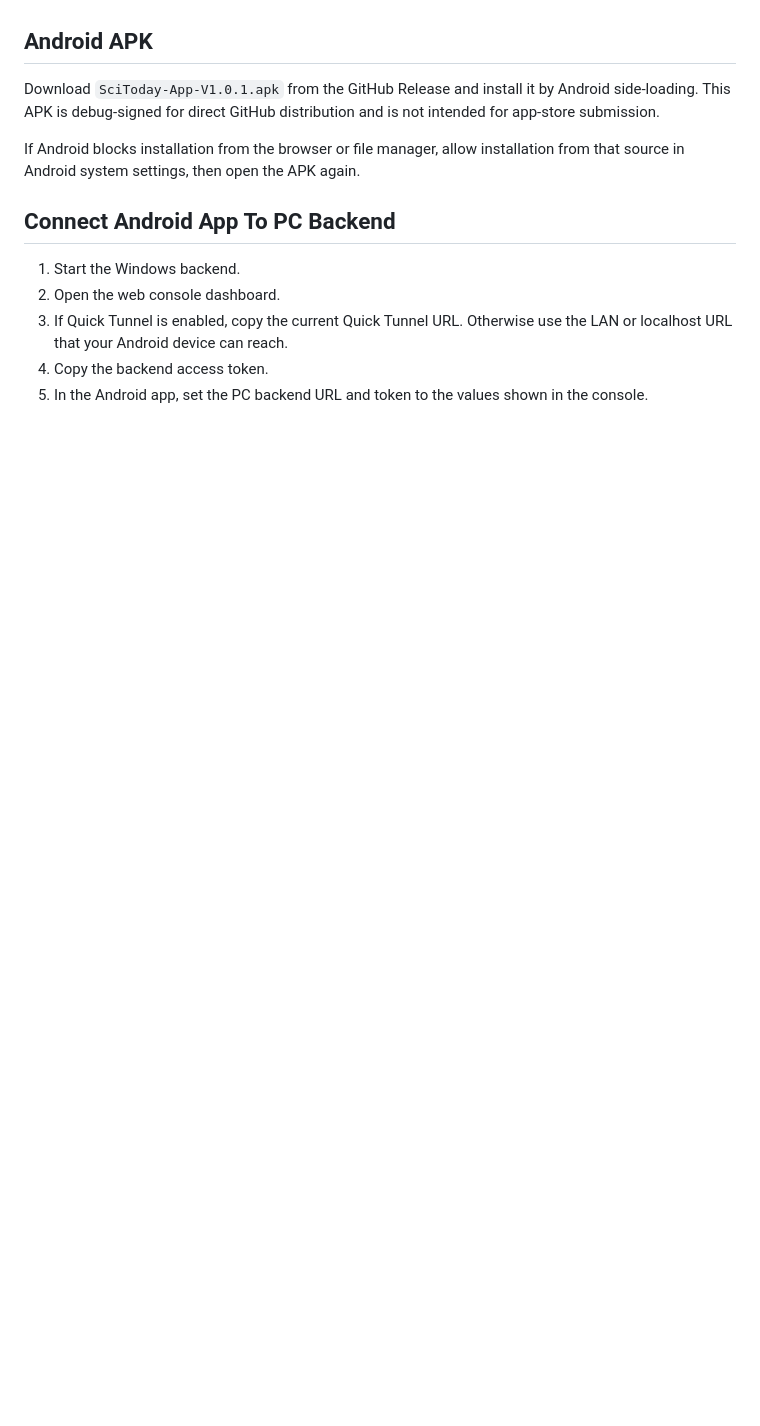
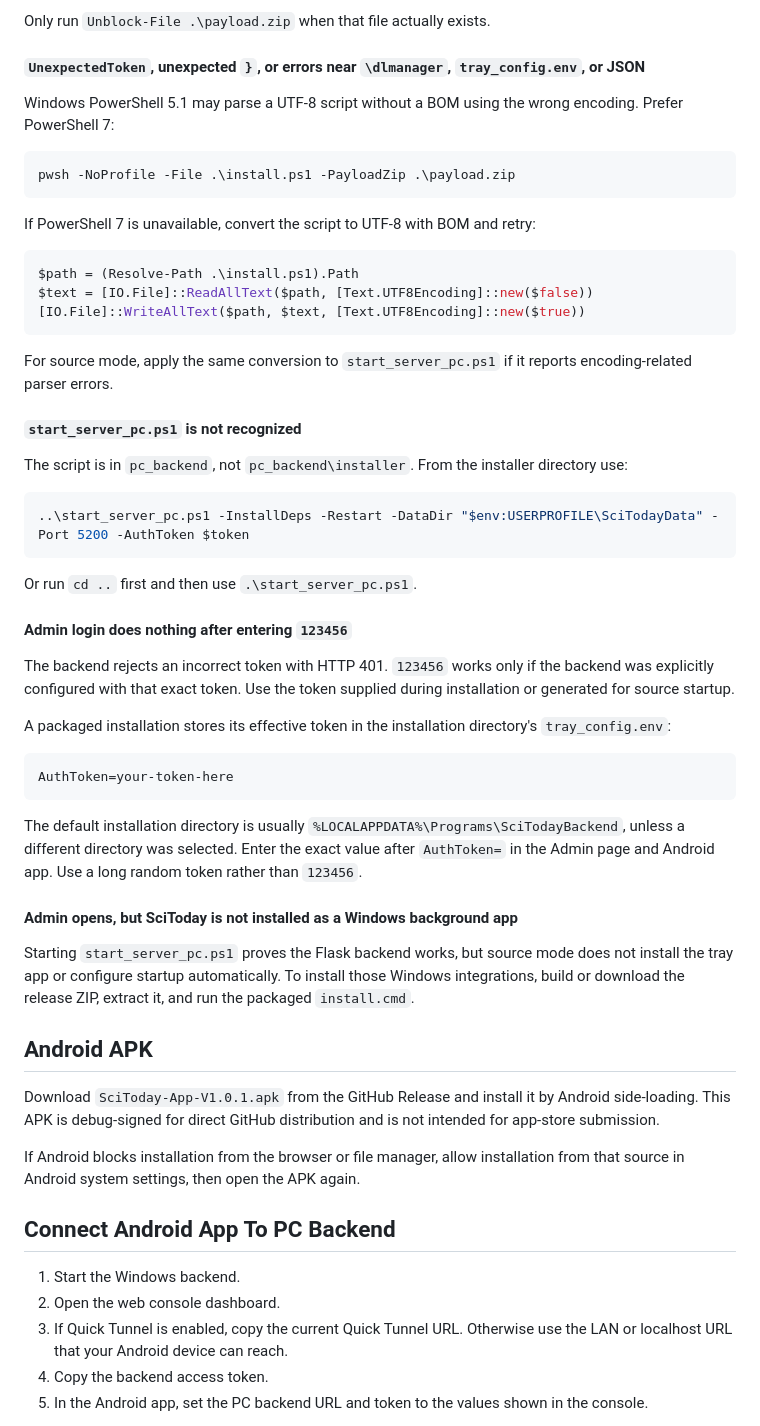
Before and after one commit to hhhHarding/SciToday, a Markdown page: README.md, the part around one of its changes. Rendered like a GitHub page; blank space fills up the shorter version.

````diff
--- a/README.md
+++ b/README.md
@@ -95,3 +130,48 @@ Generated package files are written to `pc_backend/dist/` and are ignored by Git
+Only run `Unblock-File .\payload.zip` when that file actually exists.
+
+#### `UnexpectedToken`, unexpected `}`, or errors near `\dlmanager`, `tray_config.env`, or JSON
+
+Windows PowerShell 5.1 may parse a UTF-8 script without a BOM using the wrong encoding. Prefer PowerShell 7:
+
+```powershell
+pwsh -NoProfile -File .\install.ps1 -PayloadZip .\payload.zip
+```
+
+If PowerShell 7 is unavailable, convert the script to UTF-8 with BOM and retry:
+
+```powershell
+$path = (Resolve-Path .\install.ps1).Path
+$text = [IO.File]::ReadAllText($path, [Text.UTF8Encoding]::new($false))
+[IO.File]::WriteAllText($path, $text, [Text.UTF8Encoding]::new($true))
+```
+
+For source mode, apply the same conversion to `start_server_pc.ps1` if it reports encoding-related parser errors.
+
+#### `start_server_pc.ps1` is not recognized
+
+The script is in `pc_backend`, not `pc_backend\installer`. From the installer directory use:
+
+```powershell
+..\start_server_pc.ps1 -InstallDeps -Restart -DataDir "$env:USERPROFILE\SciTodayData" -Port 5200 -AuthToken $token
+```
+
+Or run `cd ..` first and then use `.\start_server_pc.ps1`.
+
+#### Admin login does nothing after entering `123456`
+
+The backend rejects an incorrect token with HTTP 401. `123456` works only if the backend was explicitly configured with that exact token. Use the token supplied during installation or generated for source startup.
+
+A packaged installation stores its effective token in the installation directory's `tray_config.env`:
+
+```text
+AuthToken=your-token-here
+```
+
+The default installation directory is usually `%LOCALAPPDATA%\Programs\SciTodayBackend`, unless a different directory was selected. Enter the exact value after `AuthToken=` in the Admin page and Android app. Use a long random token rather than `123456`.
+
+#### Admin opens, but SciToday is not installed as a Windows background app
+
+Starting `start_server_pc.ps1` proves the Flask backend works, but source mode does not install the tray app or configure startup automatically. To install those Windows integrations, build or download the release ZIP, extract it, and run the packaged `install.cmd`.
 
 ## Android APK
 
````
Also changed, not shown: other parts of README.md (+127 -39 lines).
